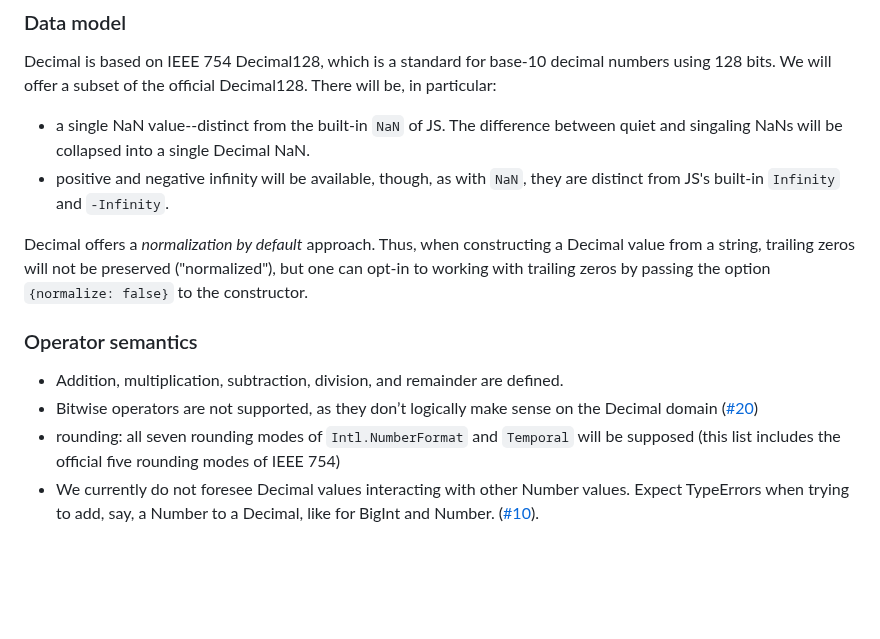
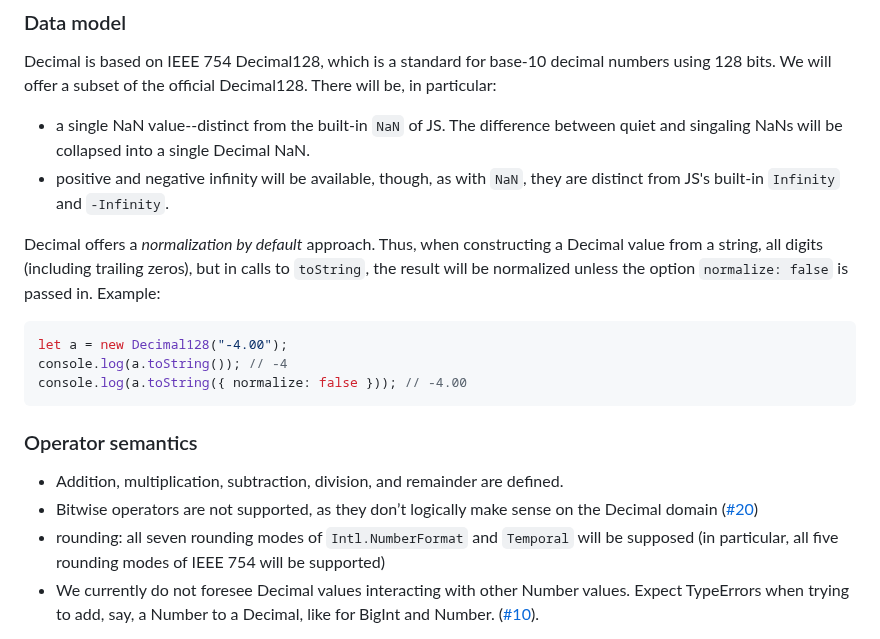
Before and after one commit to tc39/proposal-decimal, a Markdown page: README.md, the part around the change. Rendered like a GitHub page; blank space fills up the shorter version.

Commit message:
Add example of normalization

````diff
--- a/README.md
+++ b/README.md
@@ -240,13 +240,19 @@ Decimal is based on IEEE 754 Decimal128, which is a standard for base-10 decimal
 + a single NaN value--distinct from the built-in `NaN` of JS. The difference between quiet and singaling NaNs will be collapsed into a single Decimal NaN.
 + positive and negative infinity will be available, though, as with `NaN`, they are distinct from JS's built-in `Infinity` and `-Infinity`.
 
-Decimal offers a *normalization by default* approach. Thus, when constructing a Decimal value from a string, trailing zeros will not be preserved ("normalized"), but one can opt-in to working with trailing zeros by passing the option `{normalize: false}` to the constructor.
+Decimal offers a *normalization by default* approach. Thus, when constructing a Decimal value from a string, all digits (including trailing zeros), but in calls to `toString`, the result will be normalized unless the option `normalize: false` is passed in. Example:
+
+```javascript
+let a = new Decimal128("-4.00");
+console.log(a.toString()); // -4
+console.log(a.toString({ normalize: false })); // -4.00
+```
 
 ### Operator semantics
 
 + Addition, multiplication, subtraction, division, and remainder are defined.
 + Bitwise operators are not supported, as they don’t logically make sense on the Decimal domain ([#20](https://github.com/tc39/proposal-decimal/issues/20))
-+ rounding: all seven rounding modes of `Intl.NumberFormat` and `Temporal` will be supposed (this list includes the official five rounding modes of IEEE 754)
++ rounding: all seven rounding modes of `Intl.NumberFormat` and `Temporal` will be supposed (in particular, all five rounding modes of IEEE 754 will be supported)
 + We currently do not foresee Decimal values interacting with other Number values.  Expect TypeErrors when trying to add, say, a Number to a Decimal, like for BigInt and Number. ([#10](https://github.com/tc39/proposal-decimal/issues/10)).
 
 The library of numerical functions here is kept deliberately minimal. It is based around targeting the primary use case, in which fairly straightforward calculations are envisioned. The secondary use case (data exchange) will involve probably little or no calculation at all. For the tertiary use case of scientific/numerical computations, developers may experiment in JavaScript, developing such libraries, and we may decide to standardize these functions in a follow-on proposal. We currently do not have good insight into the developer needs for this use case, except generically: square roots, exponentiation & logarithms, and trigonometric functions might be needed, but we are not sure if this is a complete list, and which are more important to have than others. In the meantime, one can use the various functions in JavaScript’s `Math` standard library.
````
